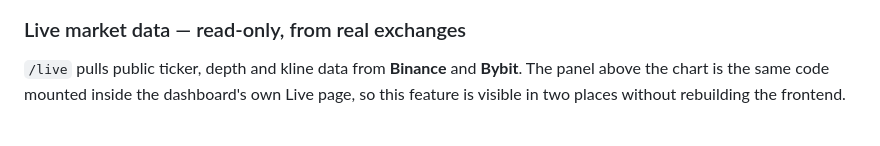
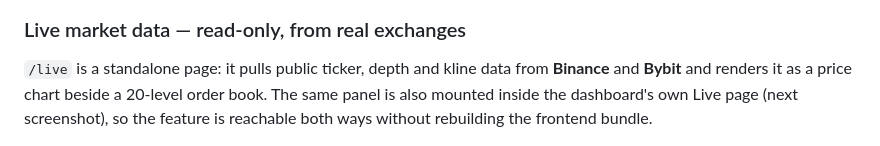
Before and after one commit to yashd-dev411/algorithex, a Markdown page: README.md, the part around the change. GitHub-like rendering.

Commit message:
Describe the live page the way it actually renders
The README claimed the live-market screenshot showed "a panel above the
chart". It does not: /live is the panel. The screenshot is the standalone
page -- price chart beside a 20-level book -- and the dashboard's Live page is
the separate place the same component appears.

🤖 Generated with Codebuff
Co-Authored-By: Codebuff <noreply@codebuff.com>

```diff
--- a/README.md
+++ b/README.md
@@ -543,10 +543,11 @@ Signed in and idle. Navigation on the left, live-session state below.
 
 ### Live market data — read-only, from real exchanges
 
-`/live` pulls public ticker, depth and kline data from **Binance** and
-**Bybit**. The panel above the chart is the same code mounted inside the
-dashboard's own Live page, so this feature is visible in two places without
-rebuilding the frontend.
+`/live` is a standalone page: it pulls public ticker, depth and kline data from
+**Binance** and **Bybit** and renders it as a price chart beside a 20-level
+order book. The same panel is also mounted inside the dashboard's own Live
+page (next screenshot), so the feature is reachable both ways without
+rebuilding the frontend bundle.
 
 ![Live market data from Binance with candles and a 20-level order book](assets/screenshots/02-live-market.png)
 
```
